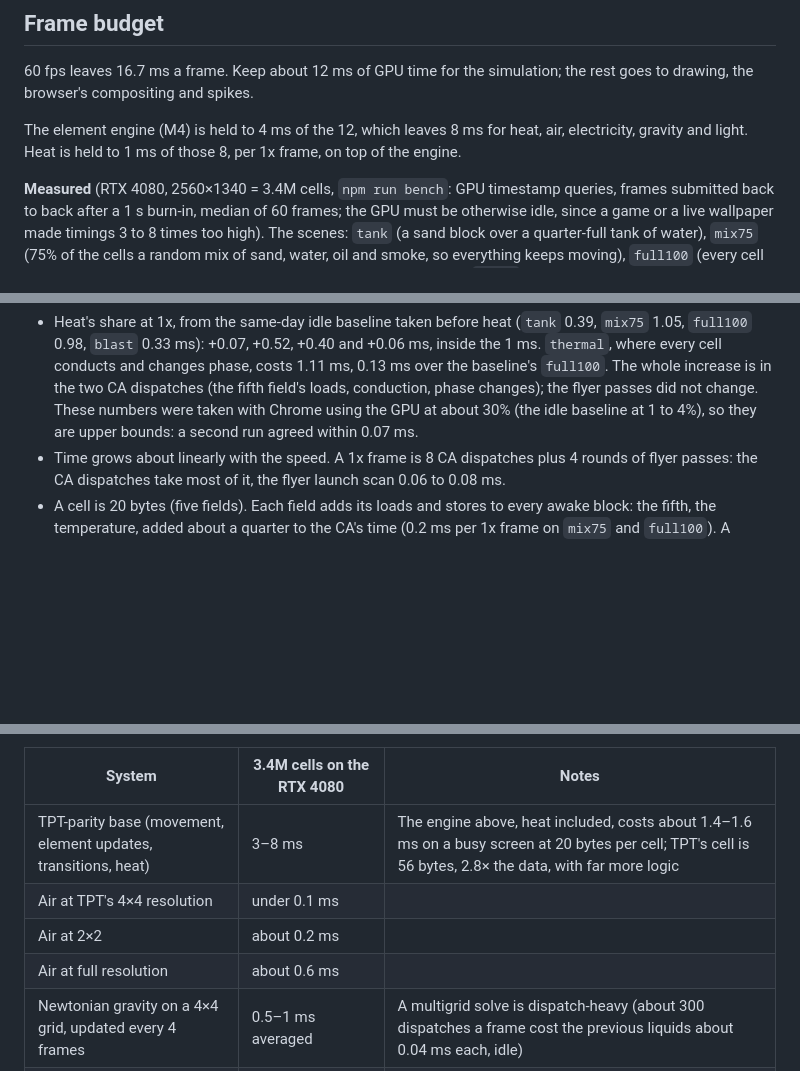
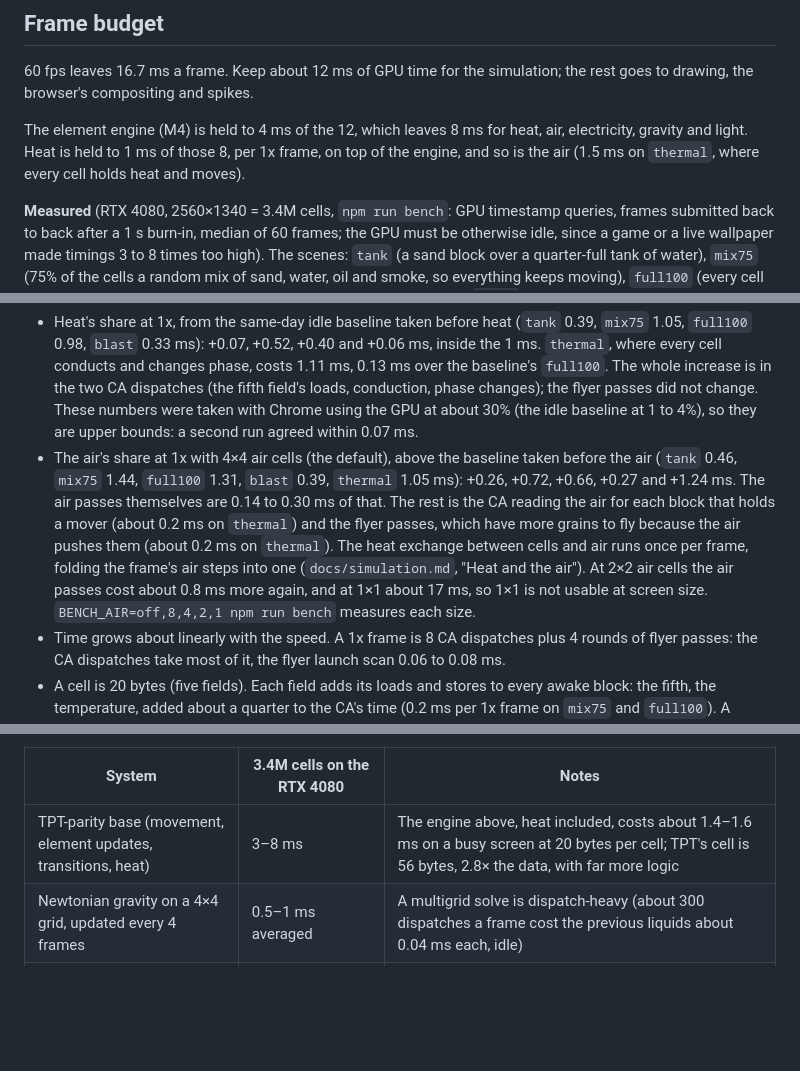
Before and after one commit to Pierre-Demessence/CorniSand, a Markdown page: docs/powder-toy.md, 3 parts joined by grey strips. Drawn GitHub-style; blank space fills up the shorter version.

Commit message:
docs(air): M6.7b frame budget with the air's measured share
Co-Authored-By: Claude Sonnet 5.5 <noreply@anthropic.com>

```diff
--- a/docs/powder-toy.md
+++ b/docs/powder-toy.md
@@ -39,7 +39,7 @@ The GPU updates millions of cells at once, so a rule may only change cells it ow
 
 60 fps leaves 16.7 ms a frame. Keep about 12 ms of GPU time for the simulation; the rest goes to drawing, the browser's compositing and spikes.
 
-The element engine (M4) is held to 4 ms of the 12, which leaves 8 ms for heat, air, electricity, gravity and light. Heat is held to 1 ms of those 8, per 1x frame, on top of the engine.
+The element engine (M4) is held to 4 ms of the 12, which leaves 8 ms for heat, air, electricity, gravity and light. Heat is held to 1 ms of those 8, per 1x frame, on top of the engine, and so is the air (1.5 ms on `thermal`, where every cell holds heat and moves).
 
 **Measured** (RTX 4080, 2560×1340 = 3.4M cells, `npm run bench`: GPU timestamp queries, frames submitted back to back after a 1 s burn-in, median of 60 frames; the GPU must be otherwise idle, since a game or a live wallpaper made timings 3 to 8 times too high). The scenes: `tank` (a sand block over a quarter-full tank of water), `mix75` (75% of the cells a random mix of sand, water, oil and smoke, so everything keeps moving), `full100` (every cell inside a wall frame holds such a mix, so density swaps never stop), `blast` (five blasts under a sand layer, 46,000 flyers launched in the first 1x frame) and `thermal` (every cell inside a wall frame a random mix of metal, stone, water, ice, lava and sand, the top half at 1,300 °C and the bottom half at −20 °C, so heat flows and phases change throughout). The bench runs the same code as the game, with the cells moving by velocity and the flyer passes.
 
@@ -52,6 +52,7 @@ The element engine (M4) is held to 4 ms of the 12, which leaves 8 ms for heat, a
 | `thermal` | 1.11 ms (max 2.75) | 2.16 | 4.13 | 9.18 |
 
 - Heat's share at 1x, from the same-day idle baseline taken before heat (`tank` 0.39, `mix75` 1.05, `full100` 0.98, `blast` 0.33 ms): +0.07, +0.52, +0.40 and +0.06 ms, inside the 1 ms. `thermal`, where every cell conducts and changes phase, costs 1.11 ms, 0.13 ms over the baseline's `full100`. The whole increase is in the two CA dispatches (the fifth field's loads, conduction, phase changes); the flyer passes did not change. These numbers were taken with Chrome using the GPU at about 30% (the idle baseline at 1 to 4%), so they are upper bounds: a second run agreed within 0.07 ms.
+- The air's share at 1x with 4×4 air cells (the default), above the baseline taken before the air (`tank` 0.46, `mix75` 1.44, `full100` 1.31, `blast` 0.39, `thermal` 1.05 ms): +0.26, +0.72, +0.66, +0.27 and +1.24 ms. The air passes themselves are 0.14 to 0.30 ms of that. The rest is the CA reading the air for each block that holds a mover (about 0.2 ms on `thermal`) and the flyer passes, which have more grains to fly because the air pushes them (about 0.2 ms on `thermal`). The heat exchange between cells and air runs once per frame, folding the frame's air steps into one (`docs/simulation.md`, "Heat and the air"). At 2×2 air cells the air passes cost about 0.8 ms more again, and at 1×1 about 17 ms, so 1×1 is not usable at screen size. `BENCH_AIR=off,8,4,2,1 npm run bench` measures each size.
 - Time grows about linearly with the speed. A 1x frame is 8 CA dispatches plus 4 rounds of flyer passes: the CA dispatches take most of it, the flyer launch scan 0.06 to 0.08 ms.
 - A cell is 20 bytes (five fields). Each field adds its loads and stores to every awake block: the fifth, the temperature, added about a quarter to the CA's time (0.2 ms per 1x frame on `mix75` and `full100`). A dispatch over a busy screen with four fields (16 bytes) cost about 0.12 ms, three times the 0.04 ms of a CA with 4-byte cells and no velocity. That 0.04 ms per full-grid pass over 4-byte cells, close to the card's memory bandwidth (inferred), is the anchor of the estimates below for passes that only move data.
 - Two changes made the engine fit, both without changing a single cell: a thread skips a block of four inert cells (empty or solid, no lifetime, no rule) after reading only their `kind` words, which cuts `tank` and `blast` by 40 to 50%; and the CA keeps its block in four variables instead of an array indexed by a run-time slot, which put the array in slow per-thread memory and made `mix75` and `full100` three times slower (`docs/simulation.md`, "Margolus neighborhood").
@@ -64,9 +65,6 @@ The element engine (M4) is held to 4 ms of the 12, which leaves 8 ms for heat, a
 | System | 3.4M cells on the RTX 4080 | Notes |
 | --- | --- | --- |
 | TPT-parity base (movement, element updates, transitions, heat) | 3–8 ms | The engine above, heat included, costs about 1.4–1.6 ms on a busy screen at 20 bytes per cell; TPT's cell is 56 bytes, 2.8× the data, with far more logic |
-| Air at TPT's 4×4 resolution | under 0.1 ms | |
-| Air at 2×2 | about 0.2 ms | |
-| Air at full resolution | about 0.6 ms | |
 | Newtonian gravity on a 4×4 grid, updated every 4 frames | 0.5–1 ms averaged | A multigrid solve is dispatch-heavy (about 300 dispatches a frame cost the previous liquids about 0.04 ms each, idle) |
 | 2D lighting at half resolution | about 1 ms | See "Beyond TPT" |
 | More CA steps per frame | multiplies the base cost | Only worth it for fast-moving things, ideally only where they are |
```
Also changed, not shown: docs/plans/m6-air.md (+2 -2 lines).
